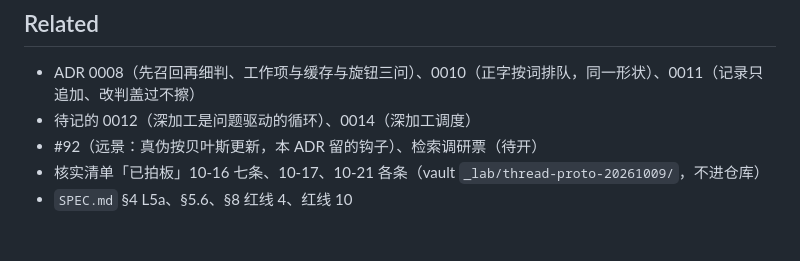
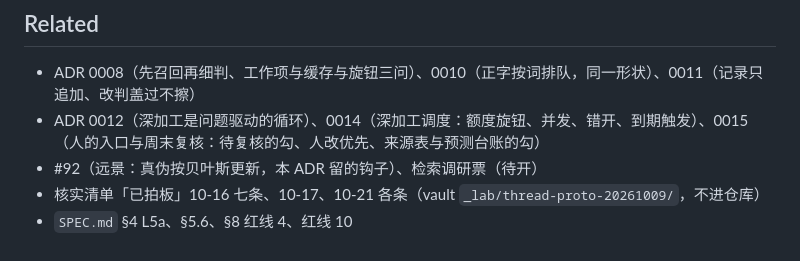
Before and after one commit to kildren-coder/story-machine, a Markdown page: docs/adr/0013-说法台账.md, the part around the change. Rendered like a GitHub page.

```diff
--- a/docs/adr/0013-说法台账.md
+++ b/docs/adr/0013-说法台账.md
@@ -61,7 +61,7 @@
 ## Related
 
 - ADR 0008（先召回再细判、工作项与缓存与旋钮三问）、0010（正字按词排队，同一形状）、0011（记录只追加、改判盖过不擦）
-- 待记的 0012（深加工是问题驱动的循环）、0014（深加工调度）
+- ADR 0012（深加工是问题驱动的循环）、0014（深加工调度：额度旋钮、并发、错开、到期触发）、0015（人的入口与周末复核：待复核的勾、人改优先、来源表与预测台账的勾）
 - #92（远景：真伪按贝叶斯更新，本 ADR 留的钩子）、检索调研票（待开）
 - 核实清单「已拍板」10-16 七条、10-17、10-21 各条（vault `_lab/thread-proto-20261009/`，不进仓库）
 - `SPEC.md` §4 L5a、§5.6、§8 红线 4、红线 10
```
Also changed, not shown: docs/adr/0007-述线制取代按集日报.md (+1 -1 lines).
